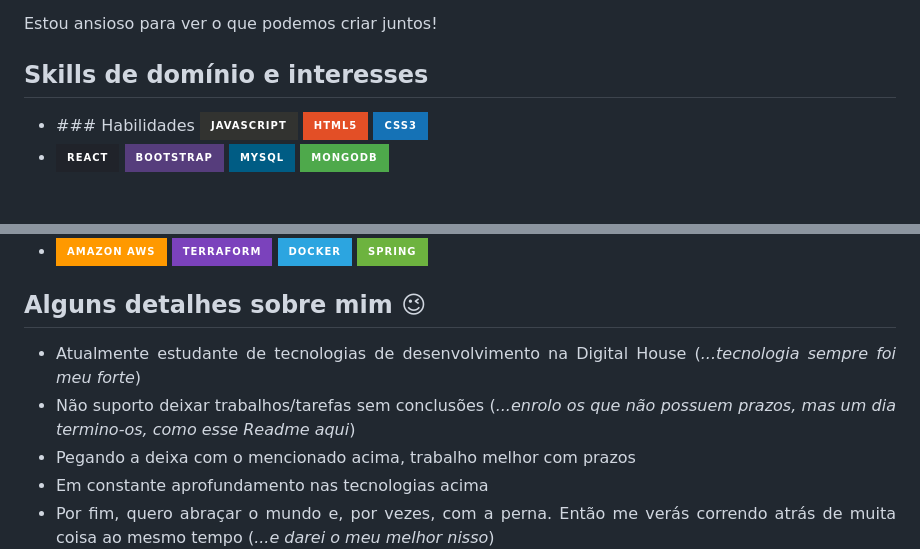
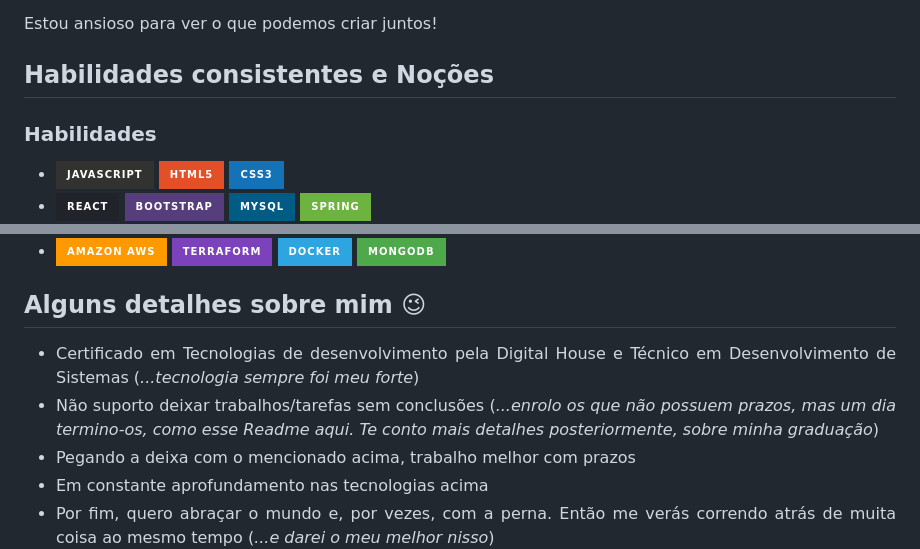
Before and after one commit to filiperslima/filiperslima, a Markdown page: README.md, 2 parts joined by grey strips. Rendered like a GitHub page; badges without logos; blank space fills up the shorter version.

```diff
--- a/README.md
+++ b/README.md
@@ -21,10 +21,10 @@ Here are some ideas to get you started:
 
 <p>Estou ansioso para ver o que podemos criar juntos!</p>
 
-## Skills de domínio e interesses
+## Habilidades consistentes e Noções
+ ### Habilidades
 <ul>
 <li>
- ### Habilidades
 <img src="https://img.shields.io/badge/JavaScript-323330?style=for-the-badge&logo=javascript&logoColor=F7DF1E" />
 <img src="https://img.shields.io/badge/HTML5-E34F26?style=for-the-badge&logo=html5&logoColor=white"/>
 <img src="https://img.shields.io/badge/CSS3-1572B6?style=for-the-badge&logo=css3&logoColor=white"/>
@@ -33,5 +33,5 @@ Here are some ideas to get you started:
 <img src="https://img.shields.io/badge/React-20232A?style=for-the-badge&logo=react&logoColor=61DAFB" />
 <img src="https://img.shields.io/badge/Bootstrap-563D7C?style=for-the-badge&logo=bootstrap&logoColor=white" />
 <img src="https://img.shields.io/badge/MySQL-005C84?style=for-the-badge&logo=mysql&logoColor=white"/>
-<img src="https://img.shields.io/badge/MongoDB-4EA94B?style=for-the-badge&logo=mongodb&logoColor=white"/>
+<img src="https://img.shields.io/badge/Spring-6DB33F?style=for-the-badge&logo=spring&logoColor=white"/>
 </li>
@@ -40,7 +42,7 @@ Here are some ideas to get you started:
 <img src="https://img.shields.io/badge/Amazon_AWS-FF9900?style=for-the-badge&logo=amazonaws&logoColor=white" />
 <img src="https://img.shields.io/badge/Terraform-7B42BC?style=for-the-badge&logo=terraform&logoColor=white"/>
 <img src="https://img.shields.io/badge/Docker-2CA5E0?style=for-the-badge&logo=docker&logoColor=white"/>
-<img src="https://img.shields.io/badge/Spring-6DB33F?style=for-the-badge&logo=spring&logoColor=white"/>
+<img src="https://img.shields.io/badge/MongoDB-4EA94B?style=for-the-badge&logo=mongodb&logoColor=white"/>
 </li>
 </ul>
 
@@ -48,8 +50,8 @@ Here are some ideas to get you started:
 
 
 <ul align="justify" >
- <li>Atualmente estudante de tecnologias de desenvolvimento na Digital House (<i>...tecnologia sempre foi meu forte</i>)</li>
- <li>Não suporto deixar trabalhos/tarefas sem conclusões (<i>...enrolo os que não possuem prazos, mas um dia termino-os, como esse Readme aqui</i>)</li>
+ <li>Certificado em Tecnologias de desenvolvimento pela Digital House e Técnico em Desenvolvimento de Sistemas (<i>...tecnologia sempre foi meu forte</i>)</li>
+ <li>Não suporto deixar trabalhos/tarefas sem conclusões (<i>...enrolo os que não possuem prazos, mas um dia termino-os, como esse Readme aqui. Te conto mais detalhes posteriormente, sobre minha graduação</i>)</li>
  <li>Pegando a deixa com o mencionado acima, trabalho melhor com prazos</li>
  <li>Em constante aprofundamento nas tecnologias acima</li>
  <li>Por fim, quero abraçar o mundo e, por vezes, com a perna. Então me verás correndo atrás de muita coisa ao mesmo tempo (<i>...e darei o meu melhor nisso</i>)</li>
```
Also changed, not shown: other parts of README.md (+3 -1 lines).
